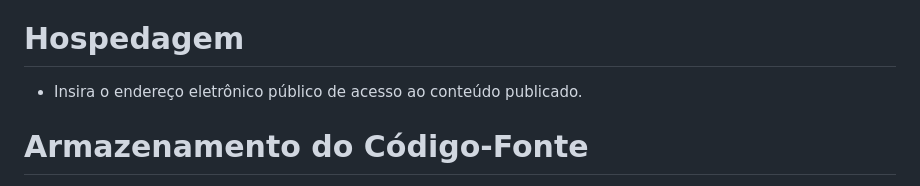
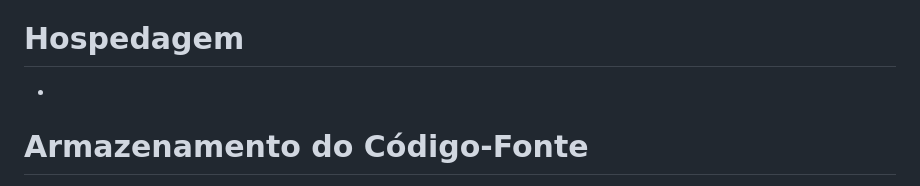
Before and after one commit to ICEI-PUC-Minas-PMV-SI/pmv-si-2023-1-e1-proj-web-t6_receitas_portal, a Markdown page: README.md, the part around the change. GitHub-like rendering.

```diff
--- a/README.md
+++ b/README.md
@@ -42,7 +42,7 @@ Assim que a primeira versão do sistema estiver disponível, deverá complementa
 
 # Hospedagem
 
-* Insira o endereço eletrônico público de acesso ao conteúdo publicado.
+-
 
 # Armazenamento do Código-Fonte
 
```
Also changed, not shown: docs/05-Arquitetura da Solução.md (+2 -2 lines), docs/07-Programação de Funcionalidades.md (+6 -2 lines), docs/img/website-perfildeusuario1.JPG (added), docs/img/website-perfildeusuario2.JPG (added), docs/img/website-perfildeusuario3.JPG (added).
